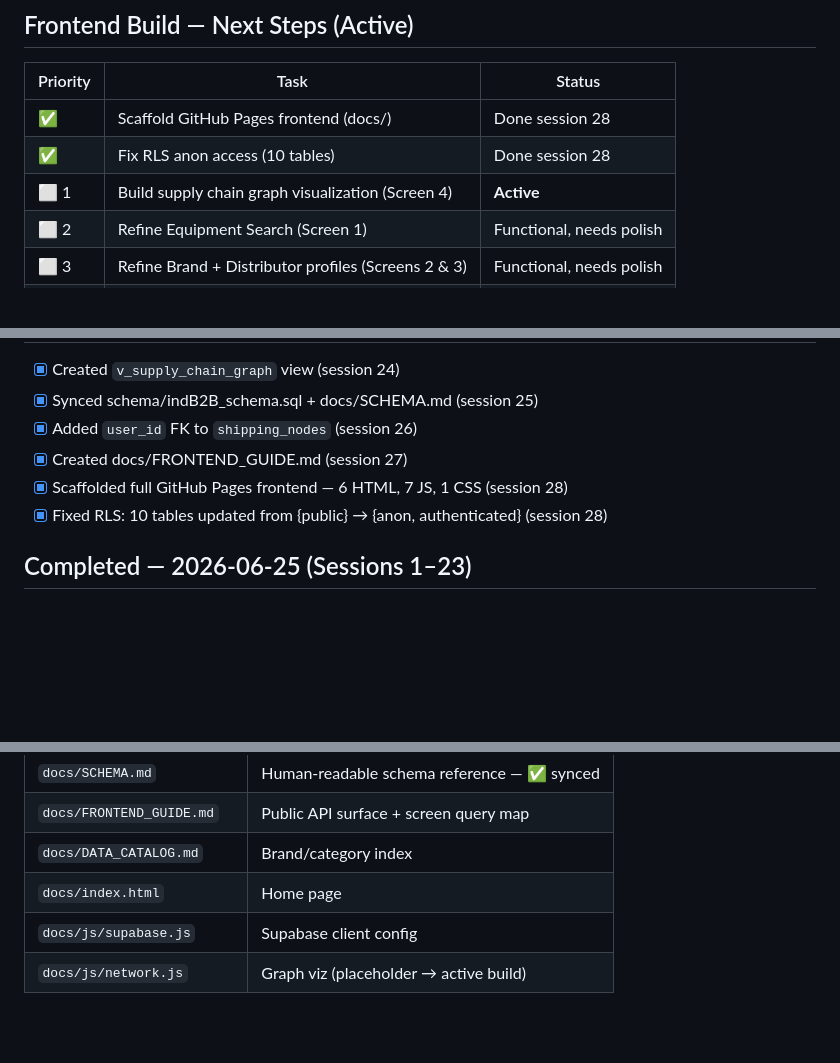
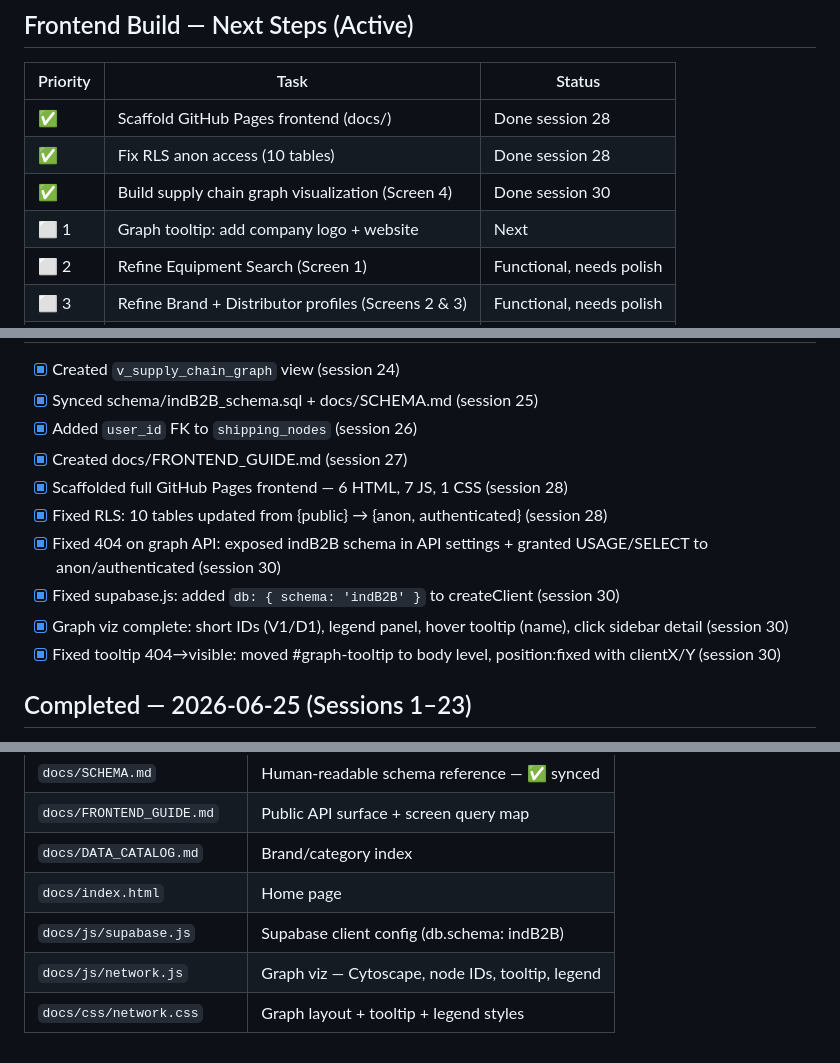
Before and after one commit to andredavisme/industrial-maintenance-b2b, a Markdown page: docs/SESSION_HANDOFF.md, 3 parts joined by grey strips. Drawn GitHub-style; blank space fills up the shorter version.

Commit message:
docs: session handoff update 2026-06-26

```diff
--- a/docs/SESSION_HANDOFF.md
+++ b/docs/SESSION_HANDOFF.md
@@ -38,7 +38,8 @@
 |----------|------|--------|
 | ✅ | Scaffold GitHub Pages frontend (docs/) | Done session 28 |
 | ✅ | Fix RLS anon access (10 tables) | Done session 28 |
-| ⬜ 1 | Build supply chain graph visualization (Screen 4) | **Active** |
+| ✅ | Build supply chain graph visualization (Screen 4) | Done session 30 |
+| ⬜ 1 | Graph tooltip: add company logo + website | Next |
 | ⬜ 2 | Refine Equipment Search (Screen 1) | Functional, needs polish |
 | ⬜ 3 | Refine Brand + Distributor profiles (Screens 2 & 3) | Functional, needs polish |
 | ⬜ 4 | Find Near Me (Screen 5) | Wired, needs live test |
@@ -86,6 +88,10 @@ See `docs/FRONTEND_GUIDE.md` for query patterns per screen.
 - [x] Created docs/FRONTEND_GUIDE.md (session 27)
 - [x] Scaffolded full GitHub Pages frontend — 6 HTML, 7 JS, 1 CSS (session 28)
 - [x] Fixed RLS: 10 tables updated from {public} → {anon, authenticated} (session 28)
+- [x] Fixed 404 on graph API: exposed indB2B schema in API settings + granted USAGE/SELECT to anon/authenticated (session 30)
+- [x] Fixed supabase.js: added `db: { schema: 'indB2B' }` to createClient (session 30)
+- [x] Graph viz complete: short IDs (V1/D1), legend panel, hover tooltip (name), click sidebar detail (session 30)
+- [x] Fixed tooltip 404→visible: moved #graph-tooltip to body level, position:fixed with clientX/Y (session 30)
 
 ## Completed — 2026-06-25 (Sessions 1–23)
 - [x] Full schema, all seed data, brand/category/industry/equipment/links, shipping architecture, views, RLS
@@ -106,5 +112,6 @@ See `docs/FRONTEND_GUIDE.md` for query patterns per screen.
 | `docs/FRONTEND_GUIDE.md` | Public API surface + screen query map |
 | `docs/DATA_CATALOG.md` | Brand/category index |
 | `docs/index.html` | Home page |
-| `docs/js/supabase.js` | Supabase client config |
-| `docs/js/network.js` | Graph viz (placeholder → active build) |
+| `docs/js/supabase.js` | Supabase client config (db.schema: indB2B) |
+| `docs/js/network.js` | Graph viz — Cytoscape, node IDs, tooltip, legend |
+| `docs/css/network.css` | Graph layout + tooltip + legend styles |
```
Also changed, not shown: other parts of docs/SESSION_HANDOFF.md (+3 -2 lines).
